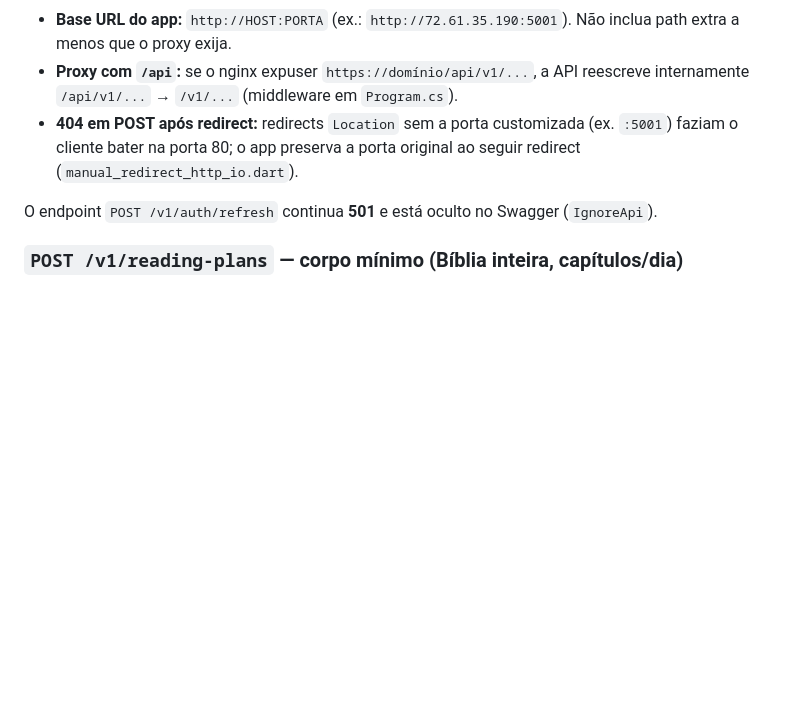
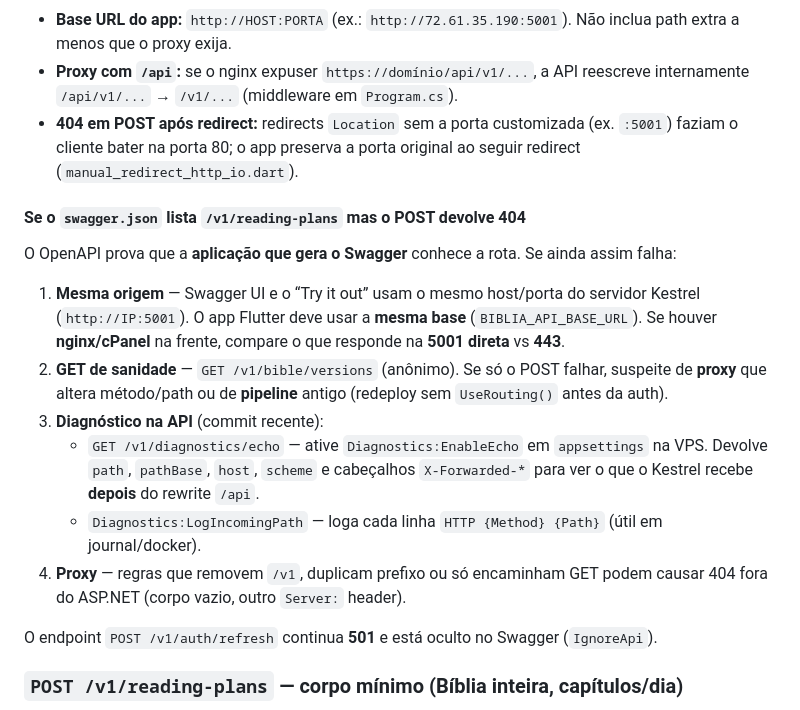
Before and after one commit to thiago-dmg/biblia-reader, a Markdown page: docs/BACKEND_CSHARP.md, the part around the change. Drawn GitHub-style; blank space fills up the shorter version.

Commit message:
docs: troubleshooting 404 vs swagger e diagnostics
Made-with: Cursor

```diff
--- a/docs/BACKEND_CSHARP.md
+++ b/docs/BACKEND_CSHARP.md
@@ -30,6 +30,17 @@ O cliente usa sempre paths que começam com **`/v1/...`** (ex.: `POST /v1/readin
 - **Base URL do app:** `http://HOST:PORTA` (ex.: `http://72.61.35.190:5001`). Não inclua path extra a menos que o proxy exija.
 - **Proxy com `/api`:** se o nginx expuser `https://domínio/api/v1/...`, a API reescreve internamente `/api/v1/...` → `/v1/...` (middleware em `Program.cs`).
 - **404 em POST após redirect:** redirects `Location` sem a porta customizada (ex. `:5001`) faziam o cliente bater na porta 80; o app preserva a porta original ao seguir redirect (`manual_redirect_http_io.dart`).
+
+#### Se o `swagger.json` lista `/v1/reading-plans` mas o POST devolve 404
+
+O OpenAPI prova que a **aplicação que gera o Swagger** conhece a rota. Se ainda assim falha:
+
+1. **Mesma origem** — Swagger UI e o “Try it out” usam o mesmo host/porta do servidor Kestrel (`http://IP:5001`). O app Flutter deve usar a **mesma base** (`BIBLIA_API_BASE_URL`). Se houver **nginx/cPanel** na frente, compare o que responde na **5001 direta** vs **443**.
+2. **GET de sanidade** — `GET /v1/bible/versions` (anônimo). Se só o POST falhar, suspeite de **proxy** que altera método/path ou de **pipeline** antigo (redeploy sem `UseRouting()` antes da auth).
+3. **Diagnóstico na API** (commit recente):
+   - `GET /v1/diagnostics/echo` — ative `Diagnostics:EnableEcho` em `appsettings` na VPS. Devolve `path`, `pathBase`, `host`, `scheme` e cabeçalhos `X-Forwarded-*` para ver o que o Kestrel recebe **depois** do rewrite `/api`.
+   - `Diagnostics:LogIncomingPath` — loga cada linha `HTTP {Method} {Path}` (útil em journal/docker).
+4. **Proxy** — regras que removem `/v1`, duplicam prefixo ou só encaminham GET podem causar 404 fora do ASP.NET (corpo vazio, outro `Server:` header).
 
 O endpoint `POST /v1/auth/refresh` continua **501** e está oculto no Swagger (`IgnoreApi`).
 
```
